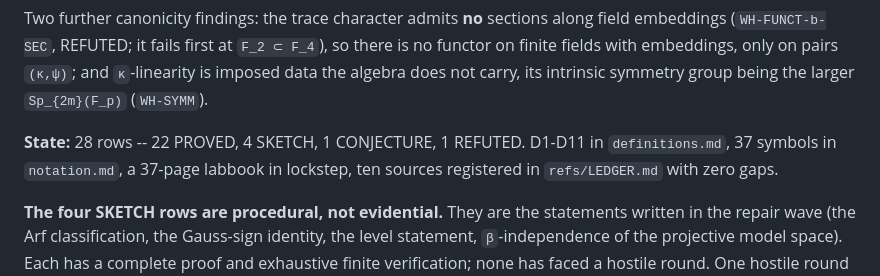
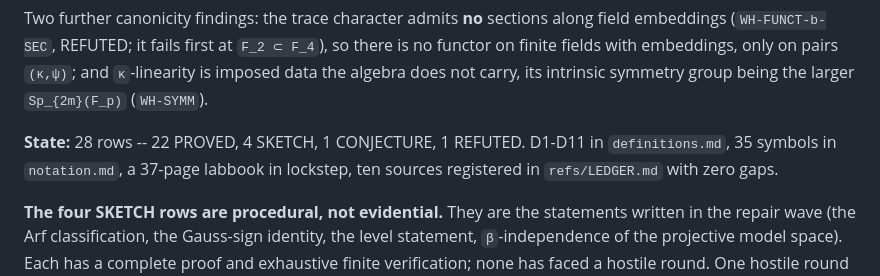
Before and after one commit to tobiasosborne/arithmetic-quantum-mechanics, a Markdown page: HANDOFF.md, the part around the change. Rendered like a GitHub page.

Commit message:
Correct the symbol count in HANDOFF
notation.md carries 35 symbols, not 37: the earlier figure counted the table
header and separator lines as rows. Page count (37) and source count (10) were
re-verified independently and are correct.

A repo whose product is checkable numbers should not state an uncheckable one
in its own live-state file.

Co-Authored-By: Claude Opus 5 <noreply@anthropic.com>
Claude-Session: https://claude.ai/code/session_01KLx7ds4cZB5qeVbCB5zWGi

```diff
--- a/HANDOFF.md
+++ b/HANDOFF.md
@@ -45,7 +45,7 @@ and `κ`-linearity is imposed data the algebra does not carry, its intrinsic
 symmetry group being the larger `Sp_{2m}(F_p)` (`WH-SYMM`).
 
 **State:** 28 rows -- 22 PROVED, 4 SKETCH, 1 CONJECTURE, 1 REFUTED. D1-D11 in
-`definitions.md`, 37 symbols in `notation.md`, a 37-page labbook in lockstep,
+`definitions.md`, 35 symbols in `notation.md`, a 37-page labbook in lockstep,
 ten sources registered in `refs/LEDGER.md` with zero gaps.
 
 **The four SKETCH rows are procedural, not evidential.** They are the statements
```
